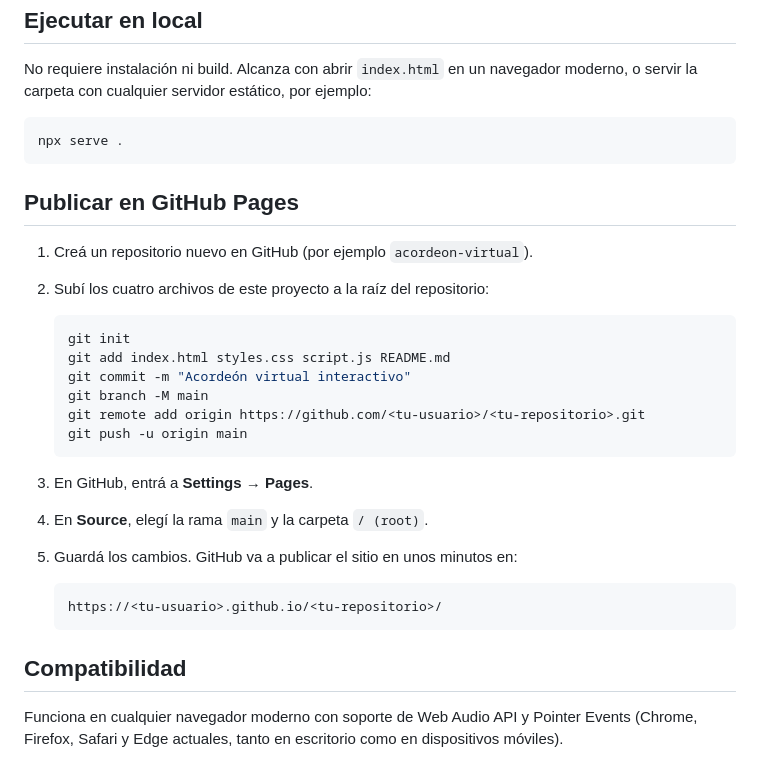
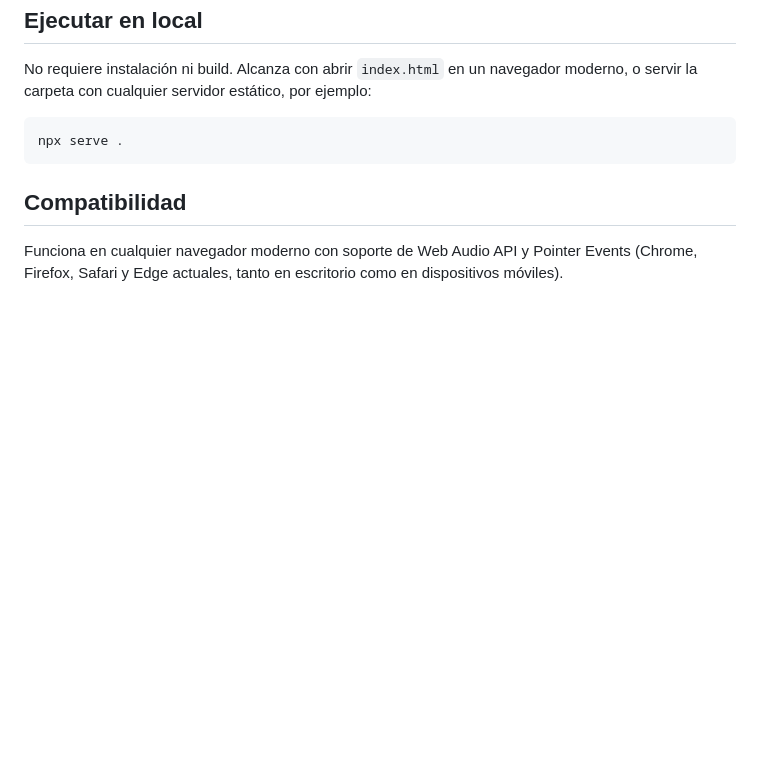
Before and after one commit to maralInteractive/acordeon-virtual, a Markdown page: README.md, the part around the change. Rendered like a GitHub page; blank space fills up the shorter version.

Commit message:
Remove GitHub Pages publishing instructions
Removed GitHub Pages publishing instructions from README.

````diff
--- a/README.md
+++ b/README.md
@@ -58,28 +58,6 @@ No requiere instalación ni build. Alcanza con abrir `index.html` en un navegado
 npx serve .
 ```
 
-## Publicar en GitHub Pages
-
-1. Creá un repositorio nuevo en GitHub (por ejemplo `acordeon-virtual`).
-2. Subí los cuatro archivos de este proyecto a la raíz del repositorio:
-
-   ```bash
-   git init
-   git add index.html styles.css script.js README.md
-   git commit -m "Acordeón virtual interactivo"
-   git branch -M main
-   git remote add origin https://github.com/<tu-usuario>/<tu-repositorio>.git
-   git push -u origin main
-   ```
-
-3. En GitHub, entrá a **Settings → Pages**.
-4. En **Source**, elegí la rama `main` y la carpeta `/ (root)`.
-5. Guardá los cambios. GitHub va a publicar el sitio en unos minutos en:
-
-   ```
-   https://<tu-usuario>.github.io/<tu-repositorio>/
-   ```
-
 ## Compatibilidad
 
 Funciona en cualquier navegador moderno con soporte de Web Audio API y Pointer Events (Chrome, Firefox, Safari y Edge actuales, tanto en escritorio como en dispositivos móviles).
````
